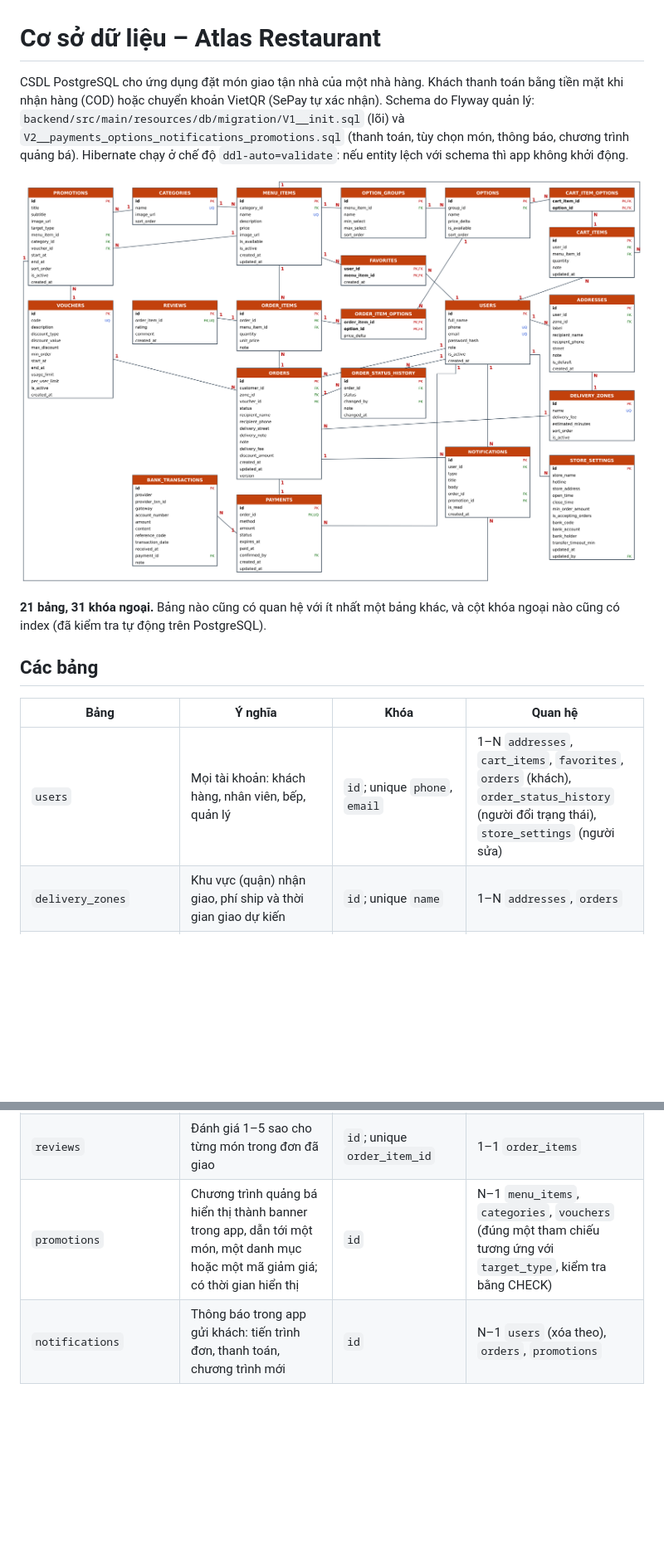
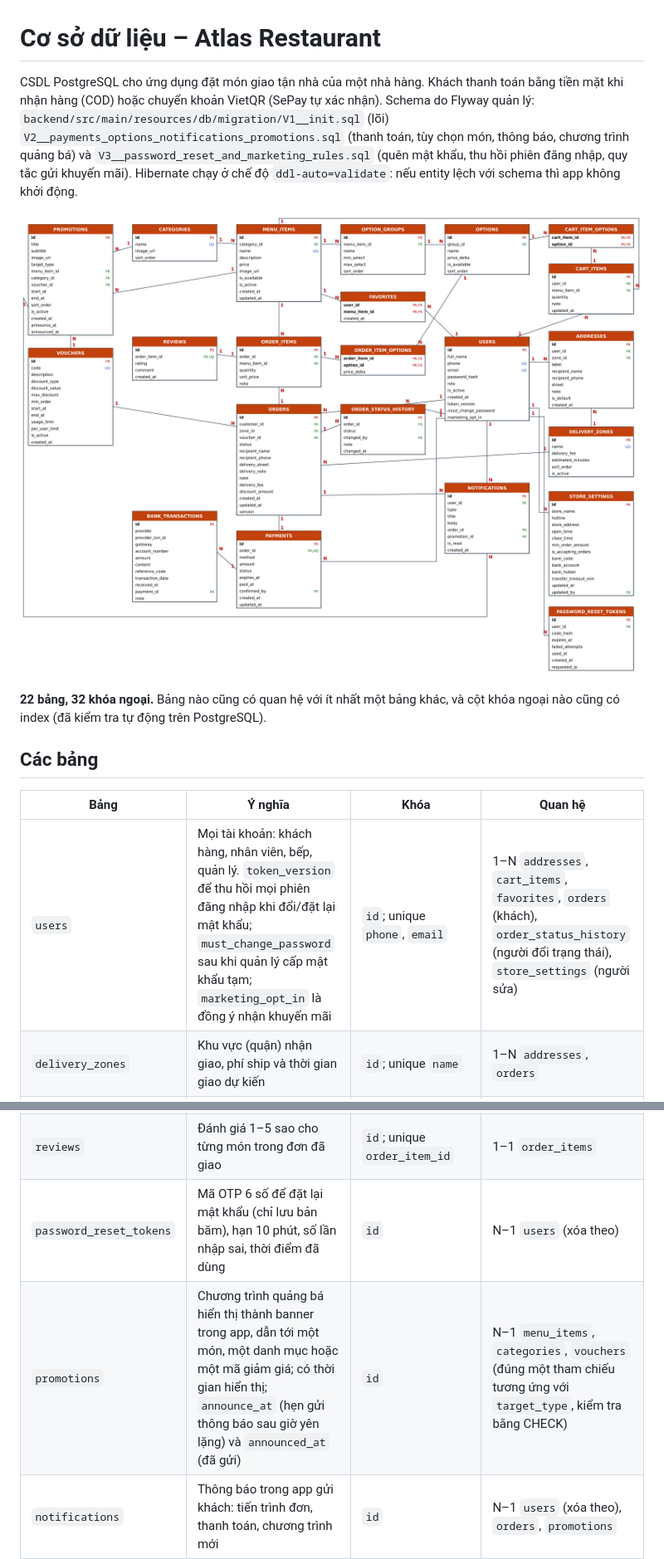
Before and after one commit to Anpham120/restaurant-ordering-mobile, a Markdown page: docs/DATABASE.md, 2 parts joined by grey strips. Shown at 83% size. Drawn GitHub-style; pictures changed too: docs/erd.png; blank space fills up the shorter version.

```diff
--- a/docs/DATABASE.md
+++ b/docs/DATABASE.md
@@ -1,16 +1,16 @@
 # Cơ sở dữ liệu – Atlas Restaurant
 
-CSDL PostgreSQL cho ứng dụng đặt món giao tận nhà của một nhà hàng. Khách thanh toán bằng tiền mặt khi nhận hàng (COD) hoặc chuyển khoản VietQR (SePay tự xác nhận). Schema do Flyway quản lý: `backend/src/main/resources/db/migration/V1__init.sql` (lõi) và `V2__payments_options_notifications_promotions.sql` (thanh toán, tùy chọn món, thông báo, chương trình quảng bá). Hibernate chạy ở chế độ `ddl-auto=validate`: nếu entity lệch với schema thì app không khởi động.
+CSDL PostgreSQL cho ứng dụng đặt món giao tận nhà của một nhà hàng. Khách thanh toán bằng tiền mặt khi nhận hàng (COD) hoặc chuyển khoản VietQR (SePay tự xác nhận). Schema do Flyway quản lý: `backend/src/main/resources/db/migration/V1__init.sql` (lõi) `V2__payments_options_notifications_promotions.sql` (thanh toán, tùy chọn món, thông báo, chương trình quảng bá) và `V3__password_reset_and_marketing_rules.sql` (quên mật khẩu, thu hồi phiên đăng nhập, quy tắc gửi khuyến mãi). Hibernate chạy ở chế độ `ddl-auto=validate`: nếu entity lệch với schema thì app không khởi động.
 
 ![ERD](erd.png)
 
-**21 bảng, 31 khóa ngoại.** Bảng nào cũng có quan hệ với ít nhất một bảng khác, và cột khóa ngoại nào cũng có index (đã kiểm tra tự động trên PostgreSQL).
+**22 bảng, 32 khóa ngoại.** Bảng nào cũng có quan hệ với ít nhất một bảng khác, và cột khóa ngoại nào cũng có index (đã kiểm tra tự động trên PostgreSQL).
 
 ## Các bảng
 
 | Bảng | Ý nghĩa | Khóa | Quan hệ |
 |---|---|---|---|
-| `users` | Mọi tài khoản: khách hàng, nhân viên, bếp, quản lý | `id`; unique `phone`, `email` | 1–N `addresses`, `cart_items`, `favorites`, `orders` (khách), `order_status_history` (người đổi trạng thái), `store_settings` (người sửa) |
+| `users` | Mọi tài khoản: khách hàng, nhân viên, bếp, quản lý. `token_version` để thu hồi mọi phiên đăng nhập khi đổi/đặt lại mật khẩu; `must_change_password` sau khi quản lý cấp mật khẩu tạm; `marketing_opt_in` là đồng ý nhận khuyến mãi | `id`; unique `phone`, `email` | 1–N `addresses`, `cart_items`, `favorites`, `orders` (khách), `order_status_history` (người đổi trạng thái), `store_settings` (người sửa) |
 | `delivery_zones` | Khu vực (quận) nhận giao, phí ship và thời gian giao dự kiến | `id`; unique `name` | 1–N `addresses`, `orders` |
 | `addresses` | Sổ địa chỉ của khách, có một địa chỉ mặc định | `id` | N–1 `users` (xóa theo user), N–1 `delivery_zones` |
 | `categories` | Danh mục món | `id`; unique `name` | 1–N `menu_items` |
@@ -28,7 +28,8 @@ CSDL PostgreSQL cho ứng dụng đặt món giao tận nhà của một nhà h
 | `bank_transactions` | Mọi giao dịch tiền vào tài khoản quán do SePay báo về, kể cả giao dịch không khớp đơn nào | `id`; unique `(provider, provider_txn_id)` | N–1 `payments` (có thể rỗng) |
 | `order_status_history` | Nhật ký đổi trạng thái: ai đổi, lúc nào, lý do. Màn hình theo dõi đơn hiển thị từ bảng này | `id` | N–1 `orders`, N–1 `users` |
 | `reviews` | Đánh giá 1–5 sao cho từng món trong đơn đã giao | `id`; unique `order_item_id` | 1–1 `order_items` |
-| `promotions` | Chương trình quảng bá hiển thị thành banner trong app, dẫn tới một món, một danh mục hoặc một mã giảm giá; có thời gian hiển thị | `id` | N–1 `menu_items`, `categories`, `vouchers` (đúng một tham chiếu tương ứng với `target_type`, kiểm tra bằng CHECK) |
+| `password_reset_tokens` | Mã OTP 6 số để đặt lại mật khẩu (chỉ lưu bản băm), hạn 10 phút, số lần nhập sai, thời điểm đã dùng | `id` | N–1 `users` (xóa theo) |
+| `promotions` | Chương trình quảng bá hiển thị thành banner trong app, dẫn tới một món, một danh mục hoặc một mã giảm giá; có thời gian hiển thị; `announce_at` (hẹn gửi thông báo sau giờ yên lặng) và `announced_at` (đã gửi) | `id` | N–1 `menu_items`, `categories`, `vouchers` (đúng một tham chiếu tương ứng với `target_type`, kiểm tra bằng CHECK) |
 | `notifications` | Thông báo trong app gửi khách: tiến trình đơn, thanh toán, chương trình mới | `id` | N–1 `users` (xóa theo), `orders`, `promotions` |
 | `store_settings` | Cài đặt cửa hàng, chỉ có đúng một dòng (`id = 1`): giờ mở cửa, hotline, đơn tối thiểu, bật/tắt nhận đơn, tài khoản nhận chuyển khoản, hạn thanh toán | `id` | N–1 `users` (người sửa gần nhất) |
 
```
Also changed, not shown: other parts of docs/DATABASE.md (+1 -0 lines), DEPLOY.md (+16 -1 lines), README.md (+3 -3 lines), docs/usecase.png, 2 other files.
